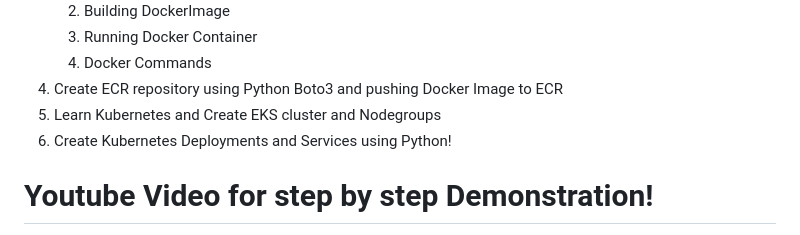
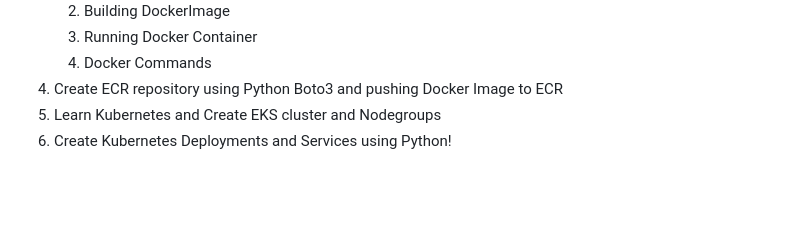
Before and after one commit to Enelination/cloud-native-monitoring-app, a Markdown page: README.md, the part around the change printed below. GitHub-like rendering; blank space fills up the shorter version.

```diff
--- a/README.md
+++ b/README.md
@@ -13,5 +13,4 @@
 5. Learn Kubernetes and Create EKS cluster and Nodegroups
 6. Create Kubernetes Deployments and Services using Python!
 
-# **Youtube Video for step by step Demonstration!**
 
```
Also changed, not shown: other parts of README.md (+0 -1 lines).
